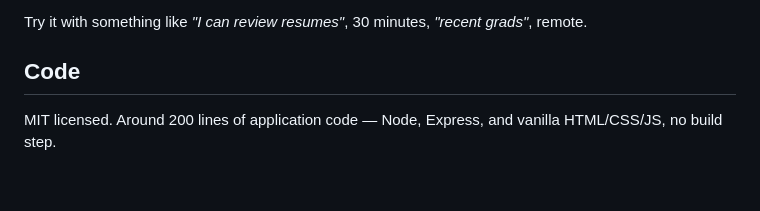
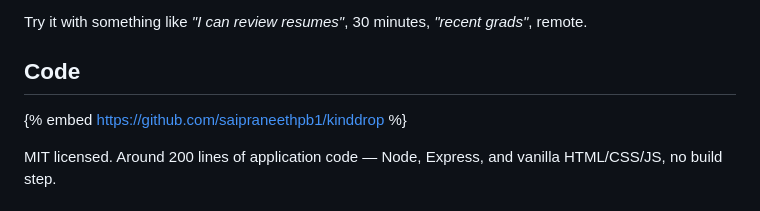
Before and after one commit to saipraneethpb1/kinddrop, a Markdown page: SUBMISSION.md, the part around the change. GitHub-like rendering; blank space fills up the shorter version.

Commit message:
Link the public repo in the submission draft

```diff
--- a/SUBMISSION.md
+++ b/SUBMISSION.md
@@ -34,7 +34,7 @@ Try it with something like *"I can review resumes"*, 30 minutes, *"recent grads"
 
 ## Code
 
-<!-- PASTE GITHUB URL -->
+{% embed https://github.com/saipraneethpb1/kinddrop %}
 
 MIT licensed. Around 200 lines of application code — Node, Express, and vanilla HTML/CSS/JS, no build step.
 
```
